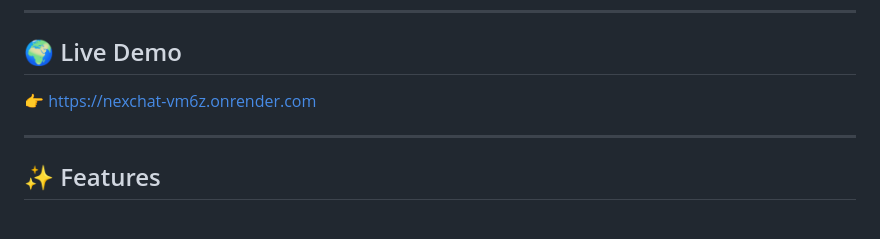
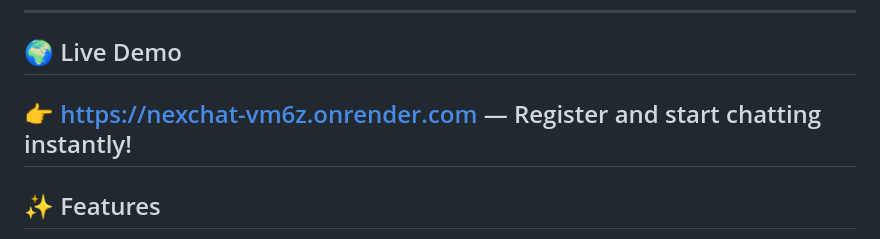
Before and after one commit to Ranjith122002/nexchat, a Markdown page: README.md, the part around the change. GitHub-like rendering.

Commit message:
Enhance live demo section in README
Updated live demo link with additional context for users.

```diff
--- a/README.md
+++ b/README.md
@@ -10,8 +10,7 @@ A WhatsApp-style real-time chat application built with Python + Flask + Socket.I
 ---
 
 ## 🌍 Live Demo
-👉 [https://nexchat-vm6z.onrender.com](https://nexchat-vm6z.onrender.com)
-
+👉 [https://nexchat-vm6z.onrender.com](https://nexchat-vm6z.onrender.com) — Register and start chatting instantly!
 ---
 
 ## ✨ Features
```
